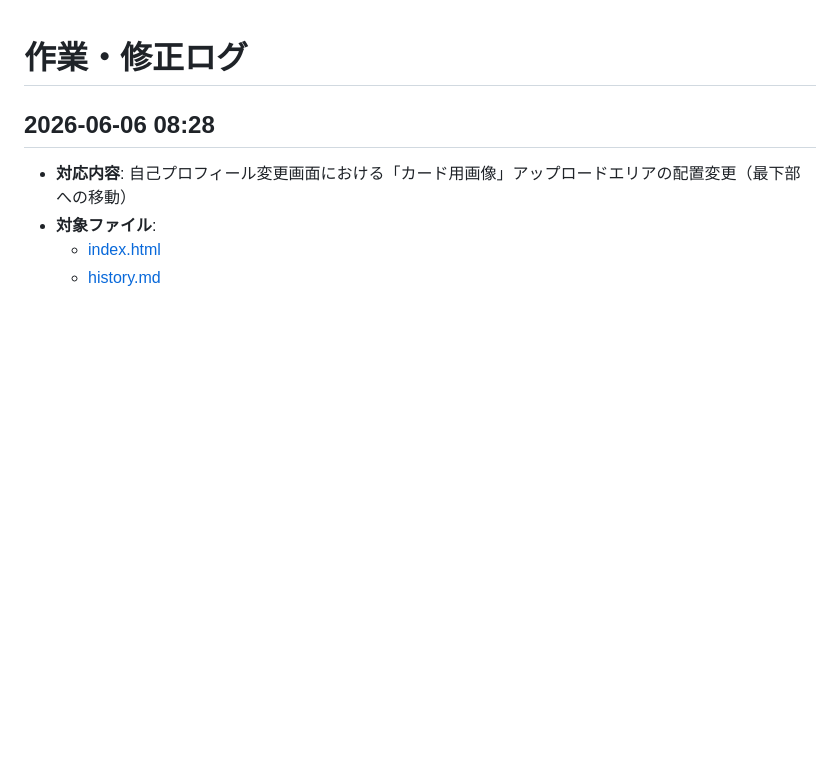
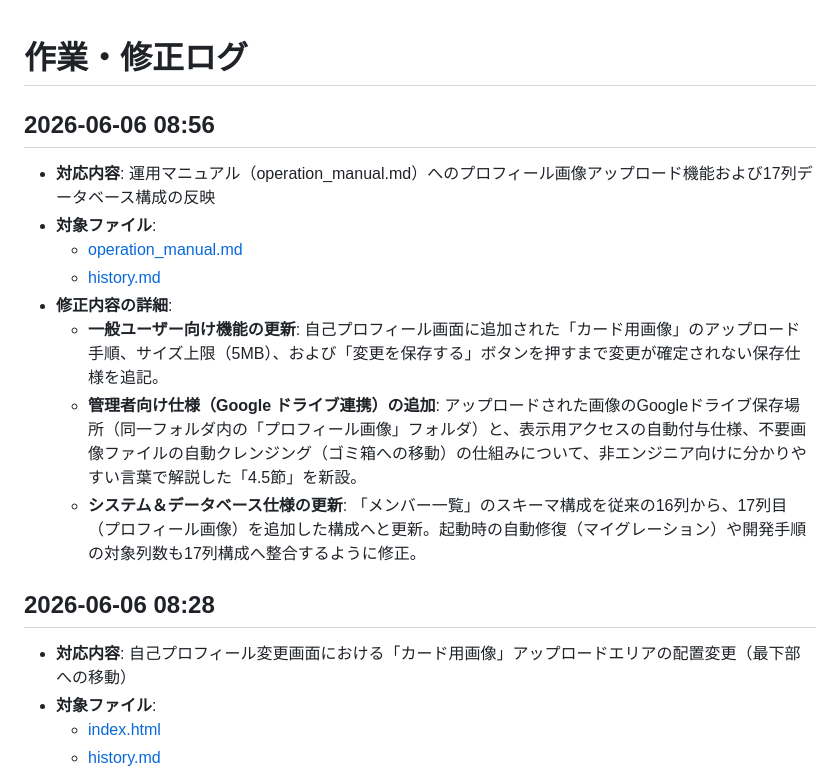
Before and after one commit to hiroki-chii/communicationApp, a Markdown page: history.md, the part around the change. Drawn GitHub-style; blank space fills up the shorter version.

```diff
--- a/history.md
+++ b/history.md
@@ -1,4 +1,15 @@
 # 作業・修正ログ
+
+## 2026-06-06 08:56
+
+- **対応内容**: 運用マニュアル（operation_manual.md）へのプロフィール画像アップロード機能および17列データベース構成の反映
+- **対象ファイル**:
+  - [operation_manual.md](file:///c:/Users/hirok/dev/communicationApp/operation_manual.md)
+  - [history.md](file:///c:/Users/hirok/dev/communicationApp/history.md)
+- **修正内容の詳細**:
+  - **一般ユーザー向け機能の更新**: 自己プロフィール画面に追加された「カード用画像」のアップロード手順、サイズ上限（5MB）、および「変更を保存する」ボタンを押すまで変更が確定されない保存仕様を追記。
+  - **管理者向け仕様（Google ドライブ連携）の追加**: アップロードされた画像のGoogleドライブ保存場所（同一フォルダ内の「プロフィール画像」フォルダ）と、表示用アクセスの自動付与仕様、不要画像ファイルの自動クレンジング（ゴミ箱への移動）の仕組みについて、非エンジニア向けに分かりやすい言葉で解説した「4.5節」を新設。
+  - **システム＆データベース仕様の更新**: 「メンバー一覧」のスキーマ構成を従来の16列から、17列目（プロフィール画像）を追加した構成へと更新。起動時の自動修復（マイグレーション）や開発手順の対象列数も17列構成へ整合するように修正。
 
 ## 2026-06-06 08:28
 
```
Also changed, not shown: operation_manual.md (+24 -7 lines).
